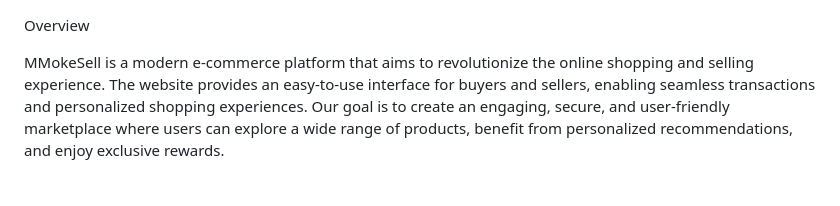
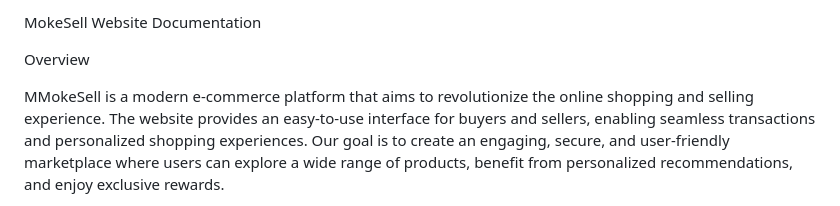
Before and after one commit to Wai-11/FED_MokeSell_Website, a Markdown page: README.md, the part around the change. GitHub-like rendering.

```diff
--- a/README.md
+++ b/README.md
@@ -1,3 +1,5 @@
+MokeSell Website Documentation
+
 Overview
 
 MMokeSell is a modern e-commerce platform that aims to revolutionize the online shopping and selling experience. The website provides an easy-to-use interface for buyers and sellers, enabling seamless transactions and personalized shopping experiences. Our goal is to create an engaging, secure, and user-friendly marketplace where users can explore a wide range of products, benefit from personalized recommendations, and enjoy exclusive rewards.
```
